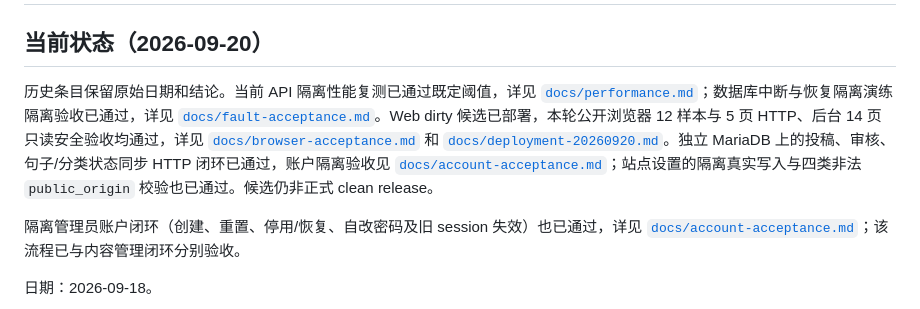
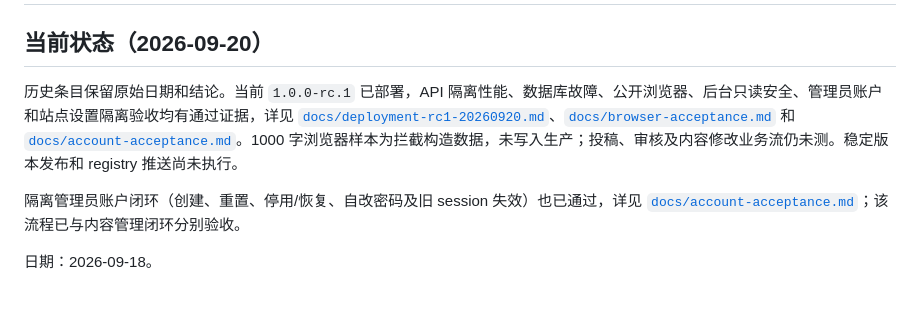
Before and after one commit to maizihk/quotewisp, a Markdown page: docs/acceptance.md, the part around the change. Rendered like a GitHub page.

Commit message:
docs: record rc1 deployment and verification

```diff
--- a/docs/acceptance.md
+++ b/docs/acceptance.md
@@ -2,7 +2,7 @@
 
 ## 当前状态（2026-09-20）
 
-历史条目保留原始日期和结论。当前 API 隔离性能复测已通过既定阈值，详见 [`docs/performance.md`](performance.md)；数据库中断与恢复隔离演练隔离验收已通过，详见 [`docs/fault-acceptance.md`](fault-acceptance.md)。Web dirty 候选已部署，本轮公开浏览器 12 样本与 5 页 HTTP、后台 14 页只读安全验收均通过，详见 [`docs/browser-acceptance.md`](browser-acceptance.md) 和 [`docs/deployment-20260920.md`](deployment-20260920.md)。独立 MariaDB 上的投稿、审核、句子/分类状态同步 HTTP 闭环已通过，账户隔离验收见 [`docs/account-acceptance.md`](account-acceptance.md)；站点设置的隔离真实写入与四类非法 `public_origin` 校验也已通过。候选仍非正式 clean release。
+历史条目保留原始日期和结论。当前 `1.0.0-rc.1` 已部署，API 隔离性能、数据库故障、公开浏览器、后台只读安全、管理员账户和站点设置隔离验收均有通过证据，详见 [`docs/deployment-rc1-20260920.md`](deployment-rc1-20260920.md)、[`docs/browser-acceptance.md`](browser-acceptance.md) 和 [`docs/account-acceptance.md`](account-acceptance.md)。1000 字浏览器样本为拦截构造数据，未写入生产；投稿、审核及内容修改业务流仍未测。稳定版本发布和 registry 推送尚未执行。
 
 隔离管理员账户闭环（创建、重置、停用/恢复、自改密码及旧 session 失效）也已通过，详见 [`docs/account-acceptance.md`](account-acceptance.md)；该流程已与内容管理闭环分别验收。
 
```
Also changed, not shown: docs/deployment-rc1-20260920.md (added, +16 -0 lines), docs/release-readiness.md (+1 -1 lines).
